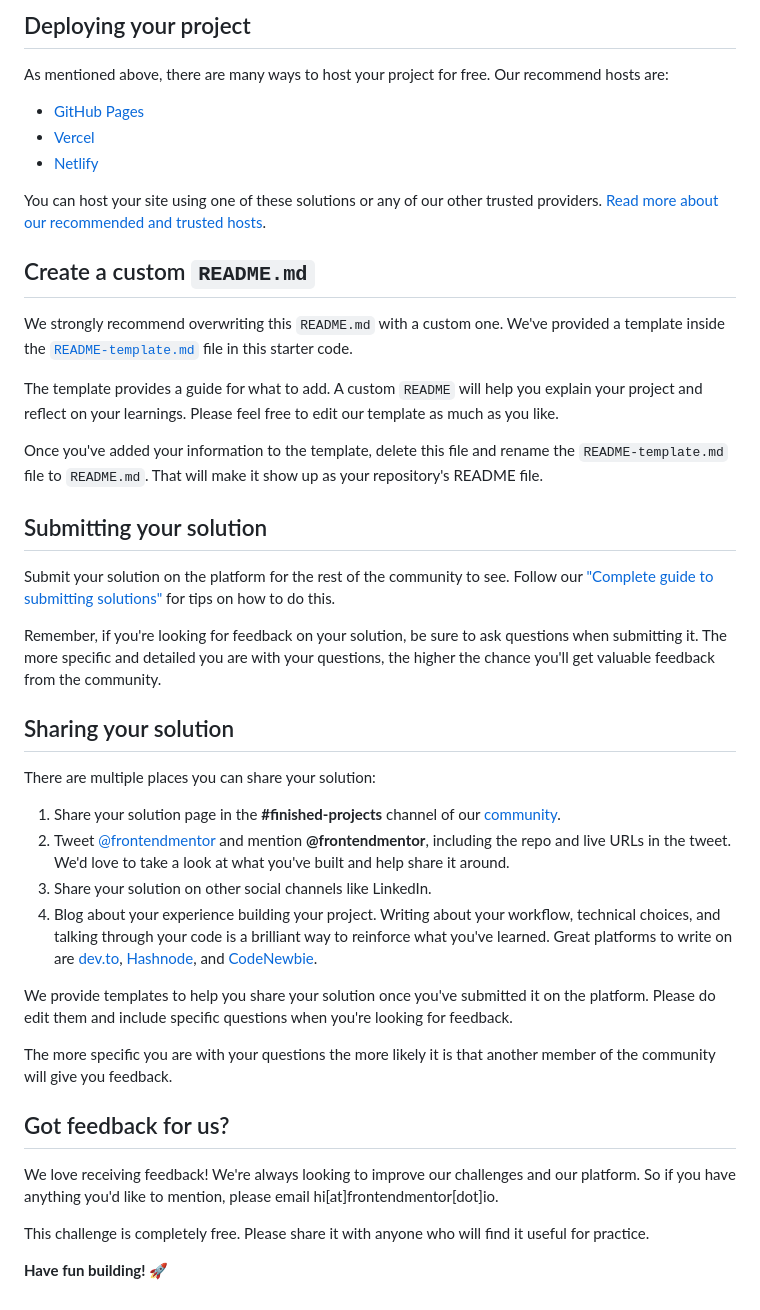
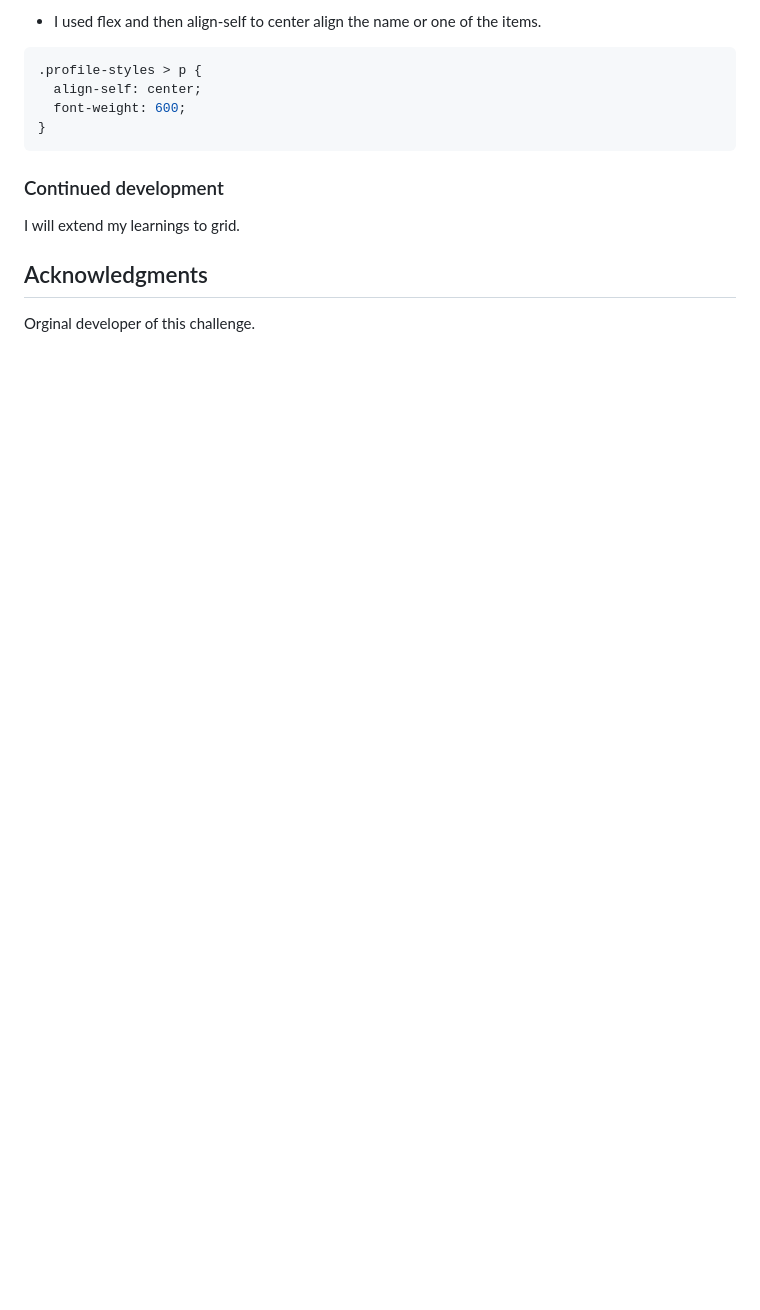
Before and after one commit to hollyBelly2021/blog-preview-card-main, a Markdown page: README.md, the part around the change printed below. Rendered like a GitHub page; blank space fills up the shorter version.

````diff
--- a/README.md
+++ b/README.md
@@ -49,45 +61,17 @@ Feel free to use any workflow that you feel comfortable with. Below is a suggest
 
-## Deploying your project
+- I used flex and then align-self to center align the name or one of the items.
 
-As mentioned above, there are many ways to host your project for free. Our recommend hosts are:
+```css
+.profile-styles > p {
+  align-self: center;
+  font-weight: 600;
+}
+```
 
-- [GitHub Pages](https://pages.github.com/)
-- [Vercel](https://vercel.com/)
-- [Netlify](https://www.netlify.com/)
+### Continued development
 
-You can host your site using one of these solutions or any of our other trusted providers. [Read more about our recommended and trusted hosts](https://medium.com/frontend-mentor/frontend-mentor-trusted-hosting-providers-bf000dfebe).
+I will extend my learnings to grid.
 
-## Create a custom `README.md`
+## Acknowledgments
 
-We strongly recommend overwriting this `README.md` with a custom one. We've provided a template inside the [`README-template.md`](./README-template.md) file in this starter code.
-
-The template provides a guide for what to add. A custom `README` will help you explain your project and reflect on your learnings. Please feel free to edit our template as much as you like.
-
-Once you've added your information to the template, delete this file and rename the `README-template.md` file to `README.md`. That will make it show up as your repository's README file.
-
-## Submitting your solution
-
-Submit your solution on the platform for the rest of the community to see. Follow our ["Complete guide to submitting solutions"](https://medium.com/frontend-mentor/a-complete-guide-to-submitting-solutions-on-frontend-mentor-ac6384162248) for tips on how to do this.
-
-Remember, if you're looking for feedback on your solution, be sure to ask questions when submitting it. The more specific and detailed you are with your questions, the higher the chance you'll get valuable feedback from the community.
-
-## Sharing your solution
-
-There are multiple places you can share your solution:
-
-1. Share your solution page in the **#finished-projects** channel of our [community](https://www.frontendmentor.io/community).
-2. Tweet [@frontendmentor](https://twitter.com/frontendmentor) and mention **@frontendmentor**, including the repo and live URLs in the tweet. We'd love to take a look at what you've built and help share it around.
-3. Share your solution on other social channels like LinkedIn.
-4. Blog about your experience building your project. Writing about your workflow, technical choices, and talking through your code is a brilliant way to reinforce what you've learned. Great platforms to write on are [dev.to](https://dev.to/), [Hashnode](https://hashnode.com/), and [CodeNewbie](https://community.codenewbie.org/).
-
-We provide templates to help you share your solution once you've submitted it on the platform. Please do edit them and include specific questions when you're looking for feedback.
-
-The more specific you are with your questions the more likely it is that another member of the community will give you feedback.
-
-## Got feedback for us?
-
-We love receiving feedback! We're always looking to improve our challenges and our platform. So if you have anything you'd like to mention, please email hi[at]frontendmentor[dot]io.
-
-This challenge is completely free. Please share it with anyone who will find it useful for practice.
-
-**Have fun building!** 🚀
+Orginal developer of this challenge.
````
Also changed, not shown: other parts of README.md (+39 -27 lines), README-template.md (deleted, +0 -110 lines), design/final.png (added), 1 other file.
